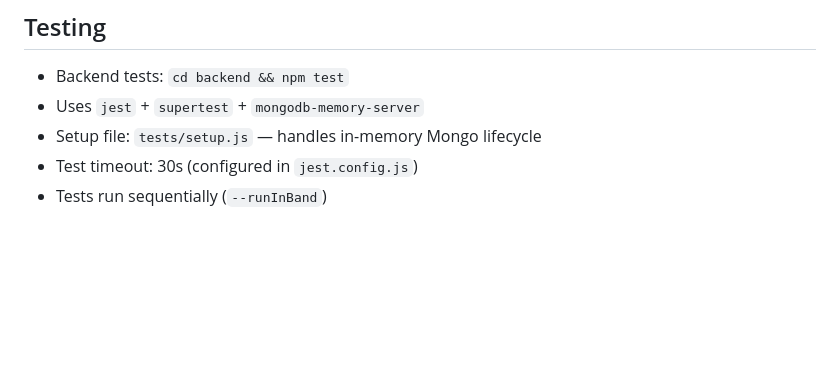
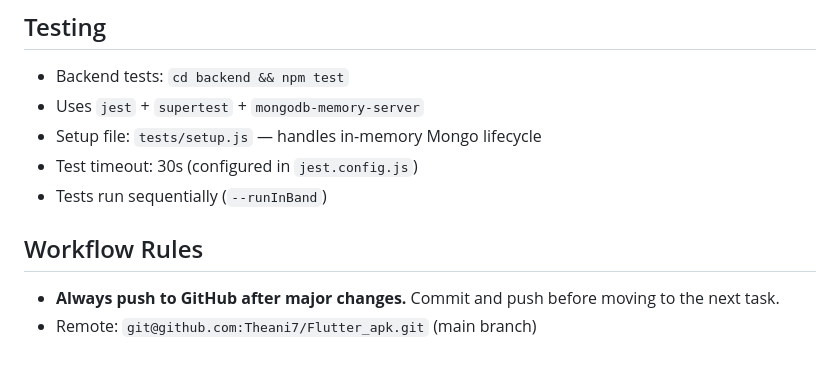
Before and after one commit to Theani7/LocalTrade, a Markdown page: AGENTS.md, the part around the change. Drawn GitHub-style; blank space fills up the shorter version.

Commit message:
Update AGENTS.md: add push workflow rule

```diff
--- a/AGENTS.md
+++ b/AGENTS.md
@@ -67,3 +67,8 @@ flutter analyze            # Lint check
 - Setup file: `tests/setup.js` — handles in-memory Mongo lifecycle
 - Test timeout: 30s (configured in `jest.config.js`)
 - Tests run sequentially (`--runInBand`)
+
+## Workflow Rules
+
+- **Always push to GitHub after major changes.** Commit and push before moving to the next task.
+- Remote: `git@github.com:Theani7/Flutter_apk.git` (main branch)
```
